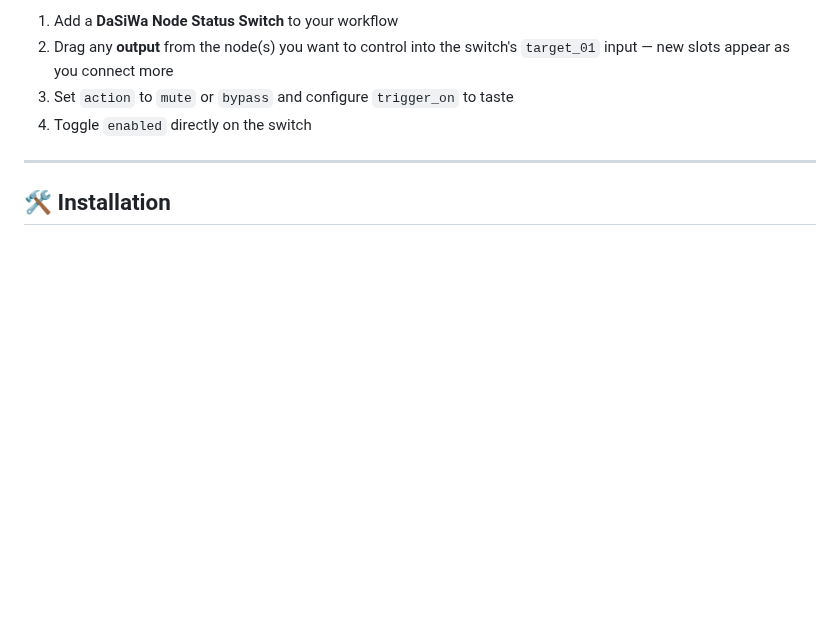
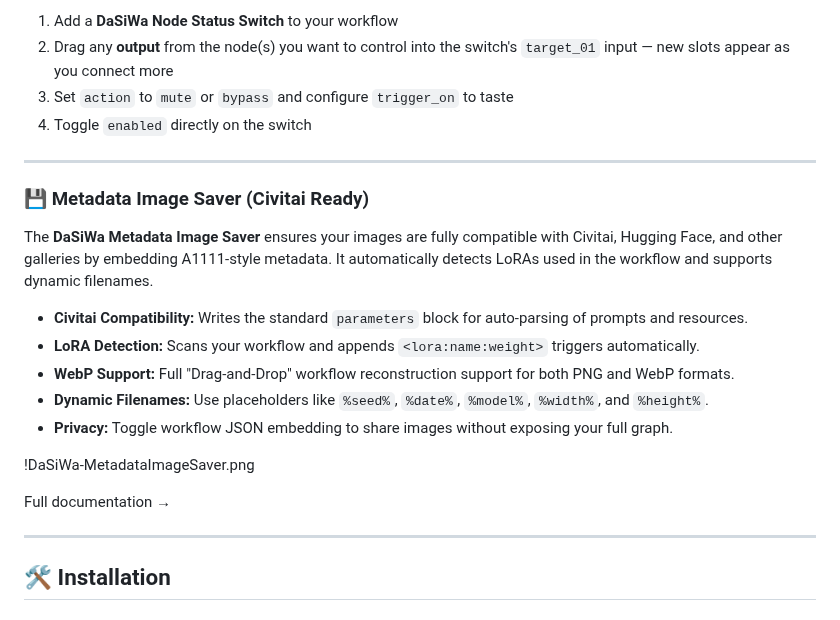
Before and after one commit to darksidewalker/ComfyUI-DaSiWa-Nodes, a Markdown page: README.md, the part around the change. GitHub-like rendering; blank space fills up the shorter version.

Commit message:
New Node- MetadataImageSaver

```diff
--- a/README.md
+++ b/README.md
@@ -48,6 +48,22 @@ The **DaSiWa Node Status Switch** lets you mute or bypass any node in your workf
 
 ---
 
+### 💾 Metadata Image Saver (Civitai Ready)
+
+The **DaSiWa Metadata Image Saver** ensures your images are fully compatible with Civitai, Hugging Face, and other galleries by embedding A1111-style metadata. It automatically detects LoRAs used in the workflow and supports dynamic filenames.
+
+- **Civitai Compatibility:** Writes the standard `parameters` block for auto-parsing of prompts and resources.
+- **LoRA Detection:** Scans your workflow and appends `<lora:name:weight>` triggers automatically.
+- **WebP Support:** Full "Drag-and-Drop" workflow reconstruction support for both PNG and WebP formats.
+- **Dynamic Filenames:** Use placeholders like `%seed%`, `%date%`, `%model%`, `%width%`, and `%height%`.
+- **Privacy:** Toggle workflow JSON embedding to share images without exposing your full graph.
+
+!DaSiWa-MetadataImageSaver.png
+
+Full documentation →
+
+---
+
 ## 🛠️ Installation
 
 ### Manual install
```
Also changed, not shown: docs/metadata_image_saver.md (added, +64 -0 lines), assets/DaSiWa-MetadataImageSaver.png (added), 4 other files.
